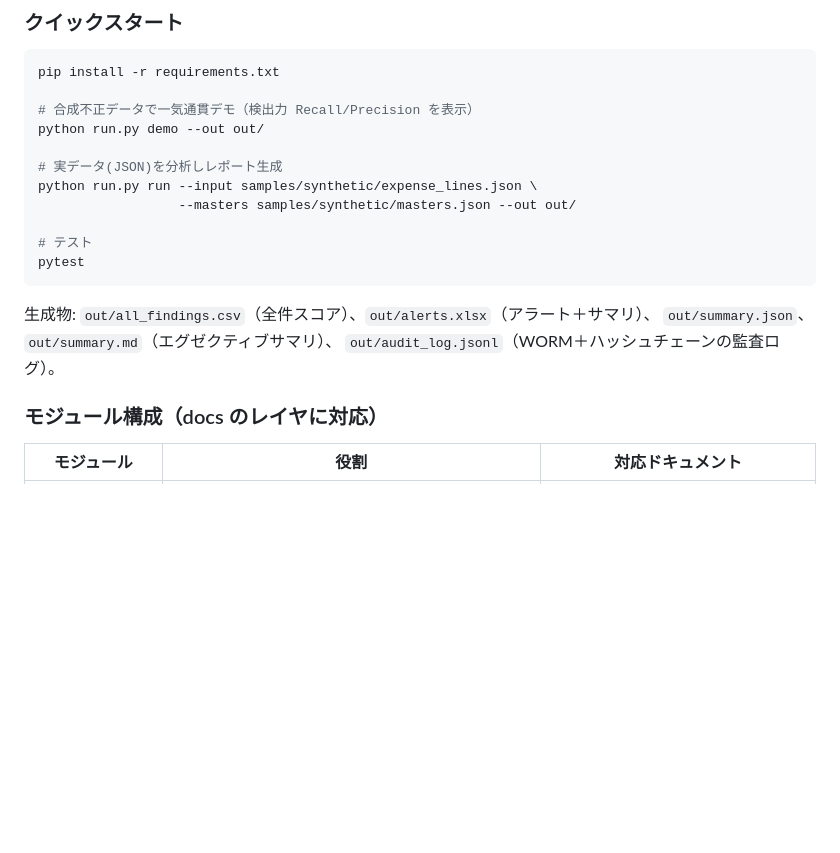
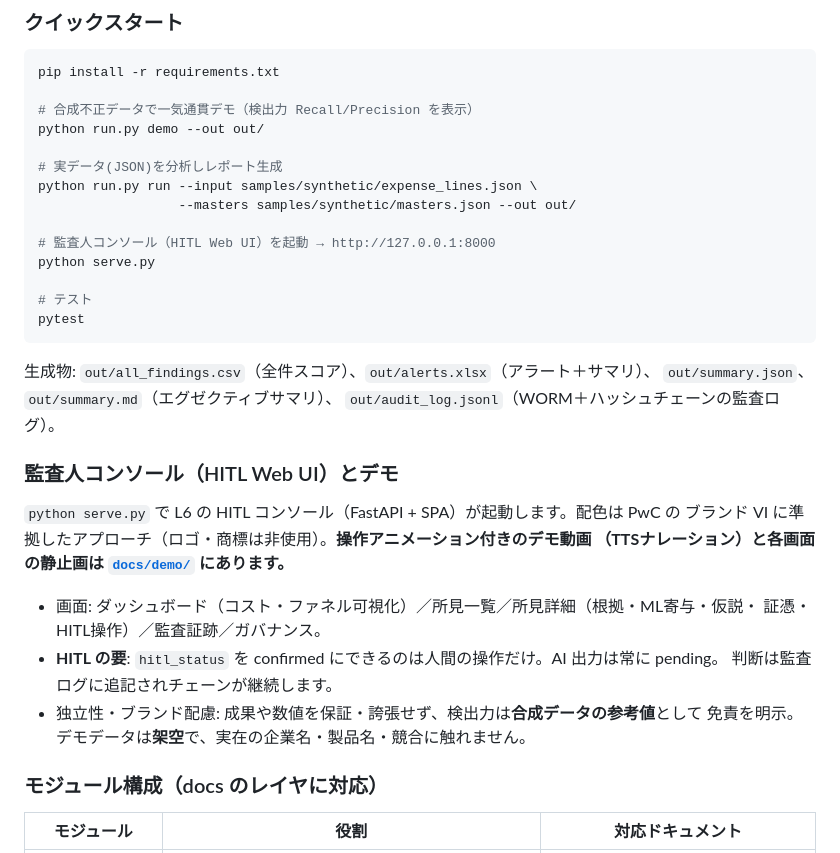
Before and after one commit to GEJFY/ai-expense-risk-reviewer, a Markdown page: README.md, the part around the change. Rendered like a GitHub page; blank space fills up the shorter version.

````diff
--- a/README.md
+++ b/README.md
@@ -90,6 +90,9 @@ python run.py demo --out out/
 python run.py run --input samples/synthetic/expense_lines.json \
                   --masters samples/synthetic/masters.json --out out/
 
+# 監査人コンソール（HITL Web UI）を起動 → http://127.0.0.1:8000
+python serve.py
+
 # テスト
 pytest
 ```
@@ -97,6 +100,19 @@ pytest
 生成物: `out/all_findings.csv`（全件スコア）、`out/alerts.xlsx`（アラート＋サマリ）、
 `out/summary.json`、`out/summary.md`（エグゼクティブサマリ）、
 `out/audit_log.jsonl`（WORM＋ハッシュチェーンの監査ログ）。
+
+### 監査人コンソール（HITL Web UI）とデモ
+
+`python serve.py` で L6 の HITL コンソール（FastAPI + SPA）が起動します。配色は PwC の
+ブランド VI に準拠したアプローチ（ロゴ・商標は非使用）。**操作アニメーション付きのデモ動画
+（TTSナレーション）と各画面の静止画は [`docs/demo/`](docs/demo/README.md) にあります。**
+
+- 画面: ダッシュボード（コスト・ファネル可視化）／所見一覧／所見詳細（根拠・ML寄与・仮説・
+  証憑・HITL操作）／監査証跡／ガバナンス。
+- **HITL の要**: `hitl_status` を confirmed にできるのは人間の操作だけ。AI 出力は常に pending。
+  判断は監査ログに追記されチェーンが継続します。
+- 独立性・ブランド配慮: 成果や数値を保証・誇張せず、検出力は**合成データの参考値**として
+  免責を明示。デモデータは**架空**で、実在の企業名・製品名・競合に触れません。
 
 ### モジュール構成（docs のレイヤに対応）
 
````
Also changed, not shown: docs/demo/README.md (added, +51 -0 lines), docs/demo/screens/dashboard.png (added), docs/demo/screens/finding_detail.png (added), docs/demo/screens/governance.png (added), 4 other files.
